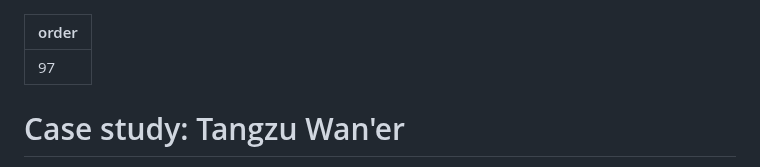
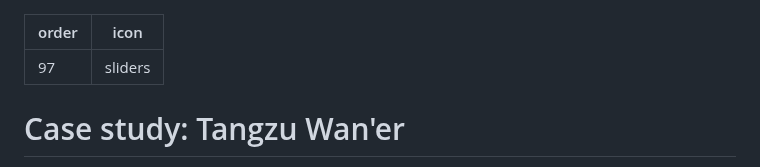
Before and after one commit to 4ciemg/IEM-EQ-Guide, a Markdown page: Case Study: Tangzu Wan'er.md, the part around the change. Drawn GitHub-style.

```diff
--- a/Case Study: Tangzu Wan'er.md
+++ b/Case Study: Tangzu Wan'er.md
@@ -1,5 +1,6 @@
 ---
 order: 97
+icon: sliders
 ---
 # Case study: Tangzu Wan'er
 
```
